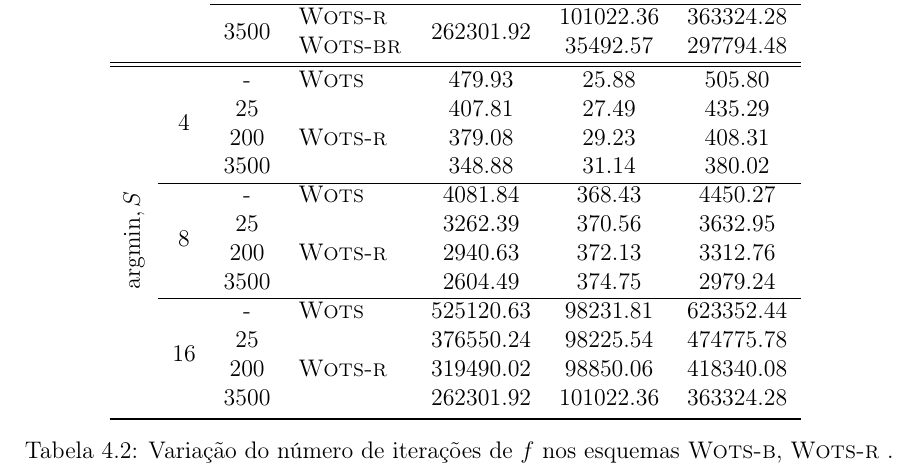
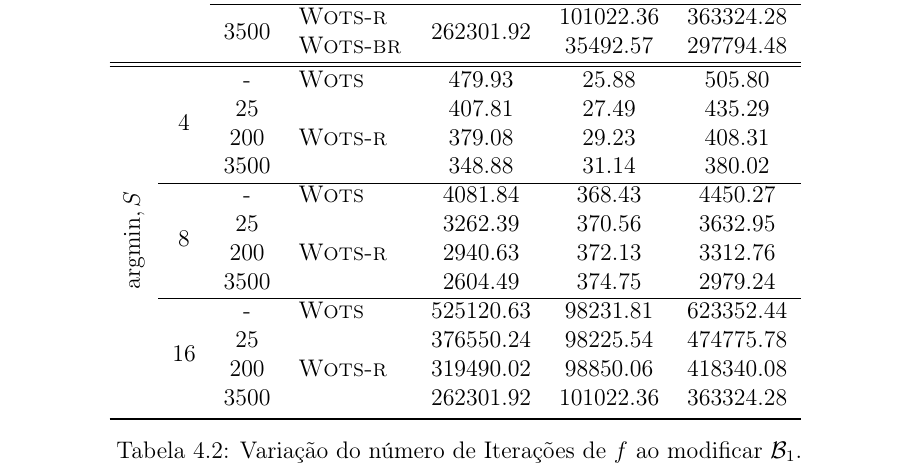
Before and after one commit to zambonin/bsc, a LaTeX document (bsc.tex): part of page 44 of 49, cut so that both start at the same text. Compiled offline with pdfLaTeX.

Commit message:
sharelatex: update bsc.tex from r37571 to r37574

```diff
--- a/bsc.tex
+++ b/bsc.tex
@@ -1998,7 +1998,7 @@ Os valores na Tabela~\ref{tab:2} consistem da média aritmética de $2^{14}$ con
     \bottomrule
     \end{tabular}
     \label{tab:2}
-    \caption{Variação do número de iterações de $f$ nos esquemas \textsc{Wots-b}, \textsc{Wots-r}  .}
+    \caption{Variação do número de Iterações de $f$ ao modificar $\mathcal{B}_1$.}
 \end{table}
 
 \subsection{Impacto em esquemas baseados em árvores de Merkle}
```
